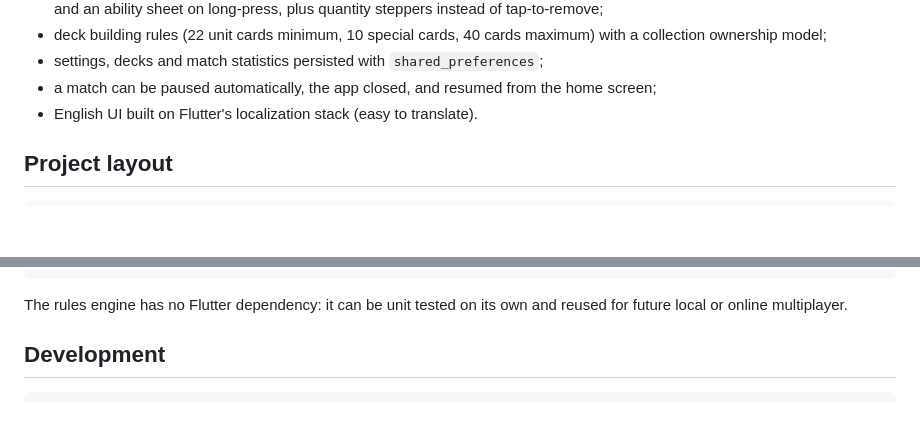
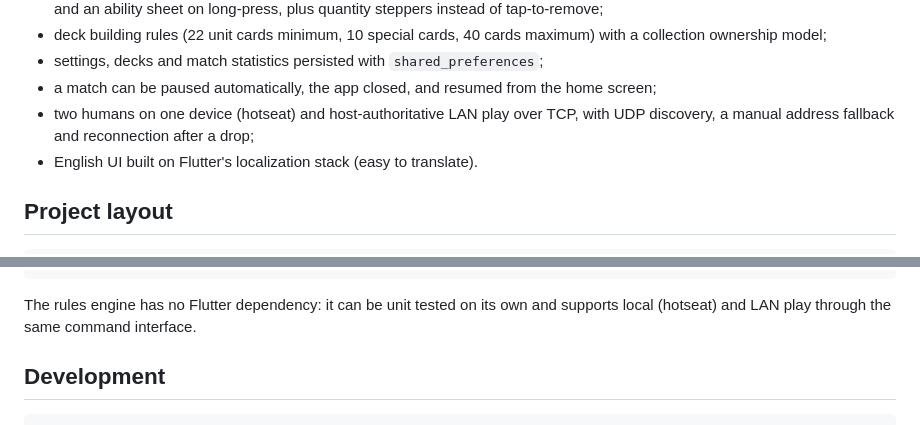
Before and after one commit to Nihmar/gwent-go, a Markdown page: README.md, 2 parts joined by grey strips. Rendered like a GitHub page; blank space fills up the shorter version.

````diff
--- a/README.md
+++ b/README.md
@@ -27,6 +27,8 @@ The game is playable end to end against the computer:
 - settings, decks and match statistics persisted with `shared_preferences`;
 - a match can be paused automatically, the app closed, and resumed from the
   home screen;
+- two humans on one device (hotseat) and host-authoritative LAN play over TCP,
+  with UDP discovery, a manual address fallback and reconnection after a drop;
 - English UI built on Flutter's localization stack (easy to translate).
 
 ## Project layout
@@ -50,7 +52,7 @@ tool/                   generators for the catalog and default decks
 ```
 
 The rules engine has no Flutter dependency: it can be unit tested on its own and
-reused for future local or online multiplayer.
+supports local (hotseat) and LAN play through the same command interface.
 
 ## Development
 
````
Also changed, not shown: docs/architecture.md (+23 -21 lines), docs/multiplayer.md (+18 -20 lines).
